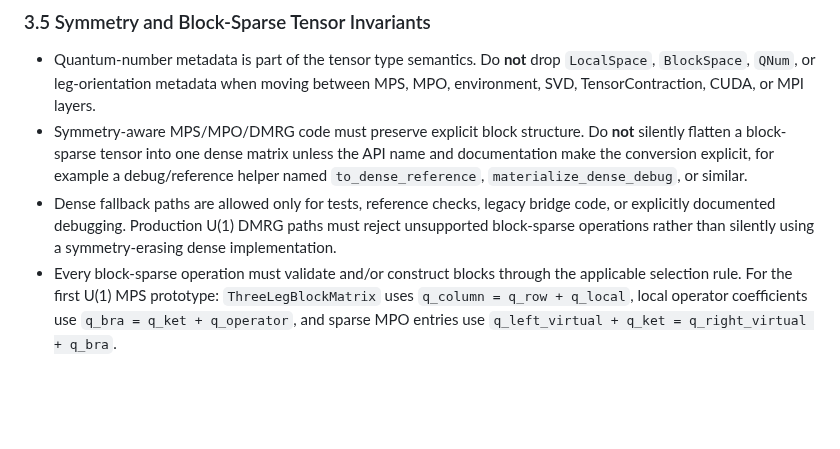
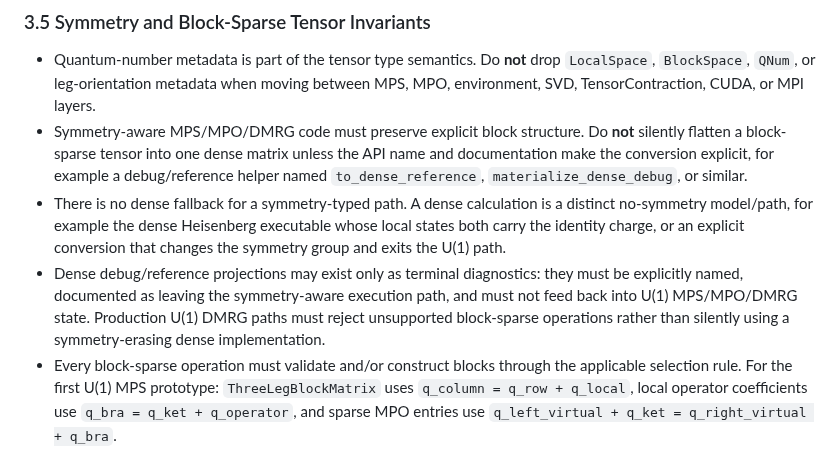
Before and after one commit to ianmccul/uni20, a Markdown page: AGENTS.md, the part around the change. GitHub-like rendering; blank space fills up the shorter version.

Commit message:
Forbid dense fallback in symmetry paths

```diff
--- a/AGENTS.md
+++ b/AGENTS.md
@@ -119,10 +119,15 @@ These primitives enforce *causal consistency*: all reads and writes occur in dep
   the API name and documentation make the conversion explicit, for example a
   debug/reference helper named `to_dense_reference`, `materialize_dense_debug`,
   or similar.
-* Dense fallback paths are allowed only for tests, reference checks, legacy
-  bridge code, or explicitly documented debugging. Production U(1) DMRG paths
-  must reject unsupported block-sparse operations rather than silently using a
-  symmetry-erasing dense implementation.
+* There is no dense fallback for a symmetry-typed path. A dense calculation is
+  a distinct no-symmetry model/path, for example the dense Heisenberg executable
+  whose local states both carry the identity charge, or an explicit conversion
+  that changes the symmetry group and exits the U(1) path.
+* Dense debug/reference projections may exist only as terminal diagnostics:
+  they must be explicitly named, documented as leaving the symmetry-aware
+  execution path, and must not feed back into U(1) MPS/MPO/DMRG state.
+  Production U(1) DMRG paths must reject unsupported block-sparse operations
+  rather than silently using a symmetry-erasing dense implementation.
 * Every block-sparse operation must validate and/or construct blocks through
   the applicable selection rule. For the first U(1) MPS prototype:
   `ThreeLegBlockMatrix` uses `q_column = q_row + q_local`, local operator
```
Also changed, not shown: docs/mps.md (+13 -6 lines).
